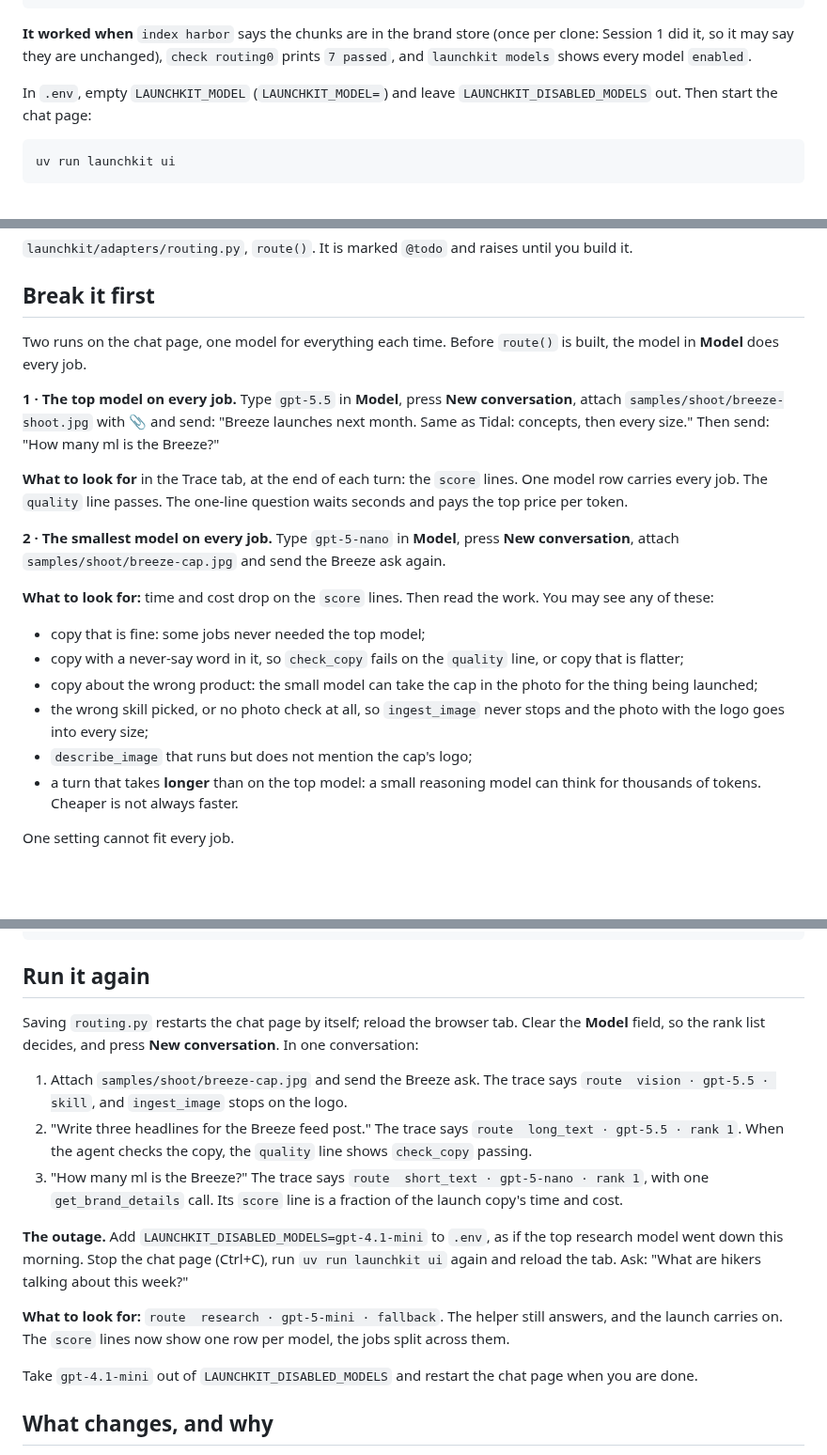
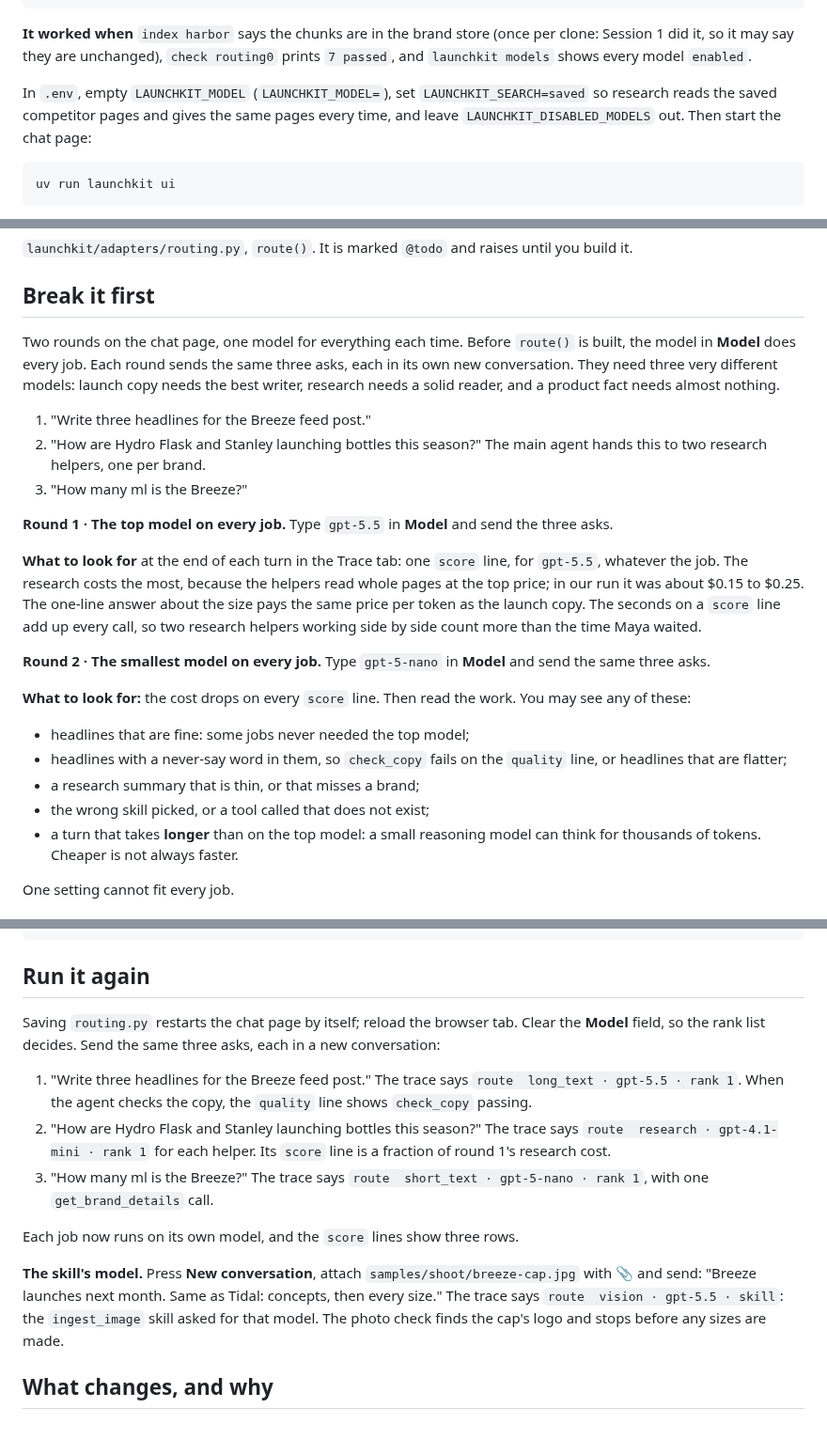
Before and after one commit to KeyValueSoftwareSystems/ai-upskill, a Markdown page: docs/routing-1.md, 3 parts joined by grey strips. Shown at 94% size. Rendered like a GitHub page; blank space fills up the shorter version.

Commit message:
Card: step 0 and the break use three text asks, research on saved pages
Headlines (long_text), Hydro Flask and Stanley research (research) and
the size (short_text): three jobs that need three different models, and
no photo, so the sizes job never runs into the step cap. The cap photo
stays for the skill's pin after route() is built.

Co-Authored-By: Claude Opus 5.5 <noreply@anthropic.com>

````diff
--- a/docs/routing-1.md
+++ b/docs/routing-1.md
@@ -18,7 +18,7 @@ uv run launchkit models
 
 **It worked when** `index harbor` says the chunks are in the brand store (once per clone: Session 1 did it, so it may say they are unchanged), `check routing0` prints `7 passed`, and `launchkit models` shows every model `enabled`.
 
-In `.env`, empty `LAUNCHKIT_MODEL` (`LAUNCHKIT_MODEL=`) and leave `LAUNCHKIT_DISABLED_MODELS` out. Then start the chat page:
+In `.env`, empty `LAUNCHKIT_MODEL` (`LAUNCHKIT_MODEL=`), set `LAUNCHKIT_SEARCH=saved` so research reads the saved competitor pages and gives the same pages every time, and leave `LAUNCHKIT_DISABLED_MODELS` out. Then start the chat page:
 
 ```
 uv run launchkit ui
@@ -54,21 +54,24 @@ Nothing in this list is new to build. It is here so nothing changes without you
 
 ## Break it first
 
-Two runs on the chat page, one model for everything each time. Before `route()` is built, the model in **Model** does every job.
+Two rounds on the chat page, one model for everything each time. Before `route()` is built, the model in **Model** does every job. Each round sends the same three asks, each in its own new conversation. They need three very different models: launch copy needs the best writer, research needs a solid reader, and a product fact needs almost nothing.
 
-**1 · The top model on every job.** Type `gpt-5.5` in **Model**, press **New conversation**, attach `samples/shoot/breeze-shoot.jpg` with 📎 and send: "Breeze launches next month. Same as Tidal: concepts, then every size." Then send: "How many ml is the Breeze?"
+1. "Write three headlines for the Breeze feed post."
+2. "How are Hydro Flask and Stanley launching bottles this season?" The main agent hands this to two research helpers, one per brand.
+3. "How many ml is the Breeze?"
 
-**What to look for** in the Trace tab, at the end of each turn: the `score` lines. One model row carries every job. The `quality` line passes. The one-line question waits seconds and pays the top price per token.
+**Round 1 · The top model on every job.** Type `gpt-5.5` in **Model** and send the three asks.
 
-**2 · The smallest model on every job.** Type `gpt-5-nano` in **Model**, press **New conversation**, attach `samples/shoot/breeze-cap.jpg` and send the Breeze ask again.
+**What to look for** at the end of each turn in the Trace tab: one `score` line, for `gpt-5.5`, whatever the job. The research costs the most, because the helpers read whole pages at the top price; in our run it was about $0.15 to $0.25. The one-line answer about the size pays the same price per token as the launch copy. The seconds on a `score` line add up every call, so two research helpers working side by side count more than the time Maya waited.
 
-**What to look for:** time and cost drop on the `score` lines. Then read the work. You may see any of these:
+**Round 2 · The smallest model on every job.** Type `gpt-5-nano` in **Model** and send the same three asks.
 
-- copy that is fine: some jobs never needed the top model;
-- copy with a never-say word in it, so `check_copy` fails on the `quality` line, or copy that is flatter;
-- copy about the wrong product: the small model can take the cap in the photo for the thing being launched;
-- the wrong skill picked, or no photo check at all, so `ingest_image` never stops and the photo with the logo goes into every size;
-- `describe_image` that runs but does not mention the cap's logo;
+**What to look for:** the cost drops on every `score` line. Then read the work. You may see any of these:
+
+- headlines that are fine: some jobs never needed the top model;
+- headlines with a never-say word in them, so `check_copy` fails on the `quality` line, or headlines that are flatter;
+- a research summary that is thin, or that misses a brand;
+- the wrong skill picked, or a tool called that does not exist;
 - a turn that takes **longer** than on the top model: a small reasoning model can think for thousands of tokens. Cheaper is not always faster.
 
 One setting cannot fit every job.
@@ -105,17 +108,15 @@ Done when `uv run launchkit check routing1` passes.
 
 ## Run it again
 
-Saving `routing.py` restarts the chat page by itself; reload the browser tab. Clear the **Model** field, so the rank list decides, and press **New conversation**. In one conversation:
+Saving `routing.py` restarts the chat page by itself; reload the browser tab. Clear the **Model** field, so the rank list decides. Send the same three asks, each in a new conversation:
 
-1. Attach `samples/shoot/breeze-cap.jpg` and send the Breeze ask. The trace says `route  vision · gpt-5.5 · skill`, and `ingest_image` stops on the logo.
-2. "Write three headlines for the Breeze feed post." The trace says `route  long_text · gpt-5.5 · rank 1`. When the agent checks the copy, the `quality` line shows `check_copy` passing.
-3. "How many ml is the Breeze?" The trace says `route  short_text · gpt-5-nano · rank 1`, with one `get_brand_details` call. Its `score` line is a fraction of the launch copy's time and cost.
+1. "Write three headlines for the Breeze feed post." The trace says `route  long_text · gpt-5.5 · rank 1`. When the agent checks the copy, the `quality` line shows `check_copy` passing.
+2. "How are Hydro Flask and Stanley launching bottles this season?" The trace says `route  research · gpt-4.1-mini · rank 1` for each helper. Its `score` line is a fraction of round 1's research cost.
+3. "How many ml is the Breeze?" The trace says `route  short_text · gpt-5-nano · rank 1`, with one `get_brand_details` call.
 
-**The outage.** Add `LAUNCHKIT_DISABLED_MODELS=gpt-4.1-mini` to `.env`, as if the top research model went down this morning. Stop the chat page (Ctrl+C), run `uv run launchkit ui` again and reload the tab. Ask: "What are hikers talking about this week?"
+Each job now runs on its own model, and the `score` lines show three rows.
 
-**What to look for:** `route  research · gpt-5-mini · fallback`. The helper still answers, and the launch carries on. The `score` lines now show one row per model, the jobs split across them.
-
-Take `gpt-4.1-mini` out of `LAUNCHKIT_DISABLED_MODELS` and restart the chat page when you are done.
+**The skill's model.** Press **New conversation**, attach `samples/shoot/breeze-cap.jpg` with 📎 and send: "Breeze launches next month. Same as Tidal: concepts, then every size." The trace says `route  vision · gpt-5.5 · skill`: the `ingest_image` skill asked for that model. The photo check finds the cap's logo and stops before any sizes are made.
 
 ## What changes, and why
 
````
